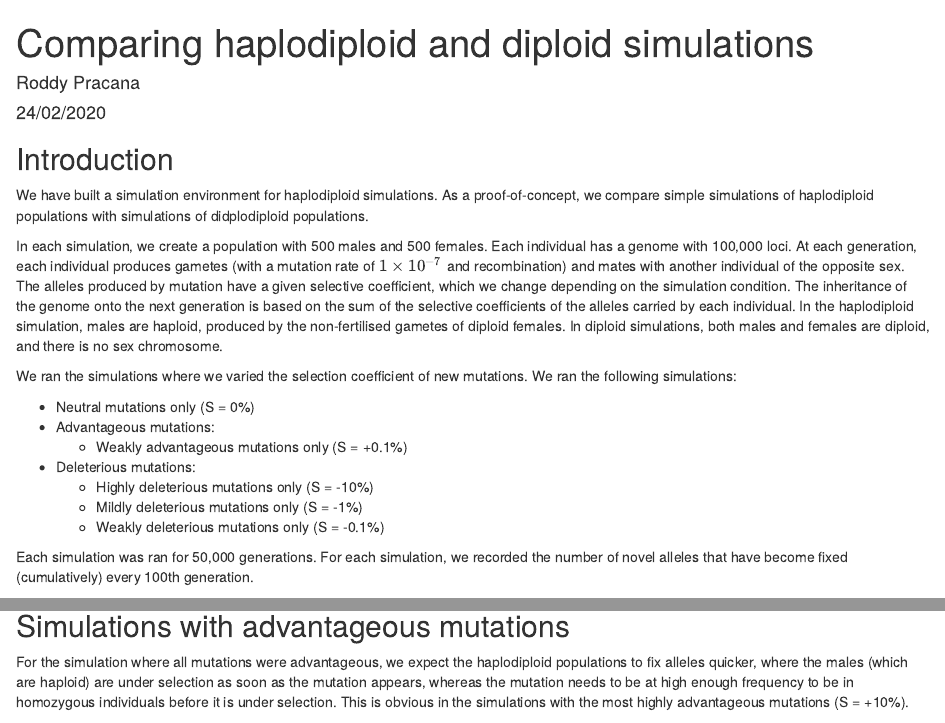
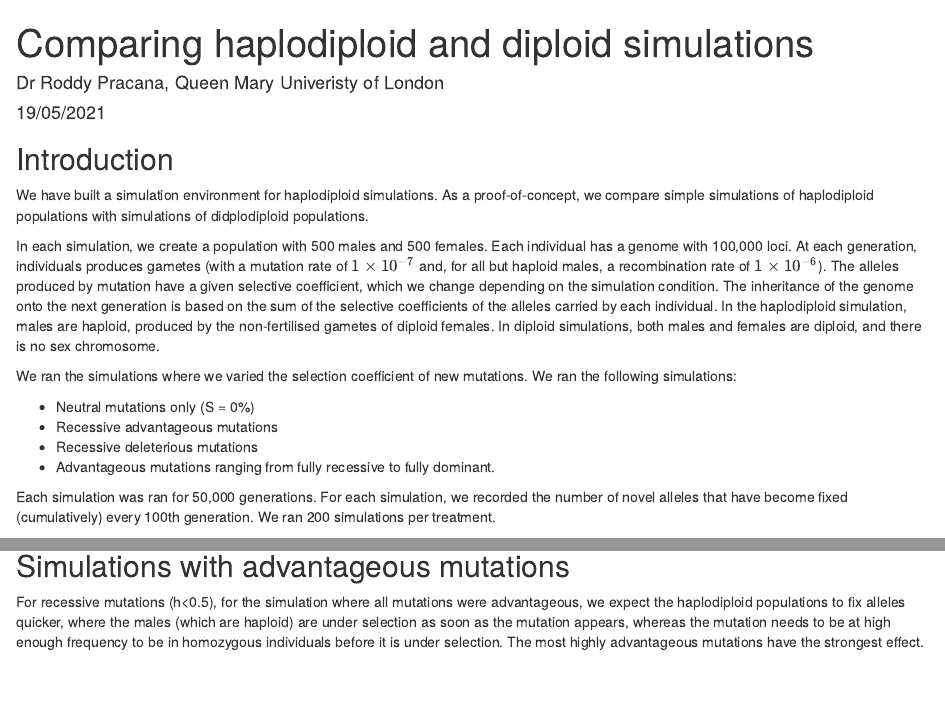
Before and after one commit to wurmlab/haplodiploid_simulations, an R Markdown document (stats/stats.Rmd): the page in a window 1100 px wide, from its top, and a second part further down, joined at a grey line. Rendered offline with R 4.5, knitr and Pandoc, with nearby package versions; some code elsewhere in the file could not run offline.

Commit message:
fixes text

````diff
--- a/stats/stats.Rmd
+++ b/stats/stats.Rmd
@@ -1,7 +1,7 @@
 ---
 title: "Comparing haplodiploid and diploid simulations"
-author: "Roddy Pracana"
-date: "24/02/2020"
+author: "Dr Roddy Pracana, Queen Mary Univeristy of London"
+date: "19/05/2021"
 output: html_document
 ---
 
@@ -47,19 +47,16 @@ library(patchwork)
 
 We have built a simulation environment for haplodiploid simulations. As a proof-of-concept, we compare simple simulations of haplodiploid populations with simulations of didplodiploid populations.
 
-In each simulation, we create a population with 500 males and 500 females. Each individual has a genome with 100,000 loci. At each generation, each individual produces gametes (with a mutation rate of $1\times10^{-7}$ and recombination) and mates with another individual of the opposite sex. The alleles produced by mutation have a given selective coefficient, which we change depending on the simulation condition. The inheritance of the genome onto the next generation is based on the sum of the selective coefficients of the alleles carried by each individual. In the haplodiploid simulation, males are haploid, produced by the non-fertilised gametes of diploid females. In diploid simulations, both males and females are diploid, and there is no sex chromosome.
+In each simulation, we create a population with 500 males and 500 females. Each individual has a genome with 100,000 loci. At each generation, individuals produces gametes (with a mutation rate of $1\times10^{-7}$ and, for all but haploid males, a recombination rate of $1\times10^{-6}$). The alleles produced by mutation have a given selective coefficient, which we change depending on the simulation condition. The inheritance of the genome onto the next generation is based on the sum of the selective coefficients of the alleles carried by each individual. In the haplodiploid simulation, males are haploid, produced by the non-fertilised gametes of diploid females. In diploid simulations, both males and females are diploid, and there is no sex chromosome.
 
 We ran the simulations where we varied the selection coefficient of new mutations. We ran the following simulations:
 
 * Neutral mutations only (S = 0%)
-* Advantageous mutations:
-  * Weakly advantageous mutations only (S = +0.1%)
-* Deleterious mutations:
-  * Highly deleterious mutations only (S = -10%)
-  * Mildly deleterious mutations only (S = -1%)
-  * Weakly deleterious mutations only (S = -0.1%)
+* Recessive advantageous mutations
+* Recessive deleterious mutations
+* Advantageous mutations ranging from fully recessive to fully dominant.
 
-Each simulation was ran for 50,000 generations. For each simulation, we recorded the number of novel alleles that have become fixed (cumulatively) every 100th generation.
+Each simulation was ran for 50,000 generations. For each simulation, we recorded the number of novel alleles that have become fixed (cumulatively) every 100th generation. We ran 200 simulations per treatment.
 
 ```{r input_data}
 
@@ -222,7 +217,7 @@ t.test(final_neutral_for_t_test$diploid, mu = 500)
 
 ## Simulations with advantageous mutations
 
-For the simulation where all mutations were advantageous, we expect the haplodiploid populations to fix alleles quicker, where the males (which are haploid) are under selection as soon as the mutation appears, whereas the mutation needs to be at high enough frequency to be in homozygous individuals before it is under selection. This is obvious in the simulations with the most highly advantageous mutations (S = +10%).
+For recessive mutations (h<0.5), for the simulation where all mutations were advantageous, we expect the haplodiploid populations to fix alleles quicker, where the males (which are haploid) are under selection as soon as the mutation appears, whereas the mutation needs to be at high enough frequency to be in homozygous individuals before it is under selection. The most highly advantageous mutations have the strongest effect.
 
 ```{r plot_fixation_rates_advantageous, fig.width = 10, fig.height = 4}
 
````
Also changed, not shown: stats/stats.Rmd (26 more changed lines).
